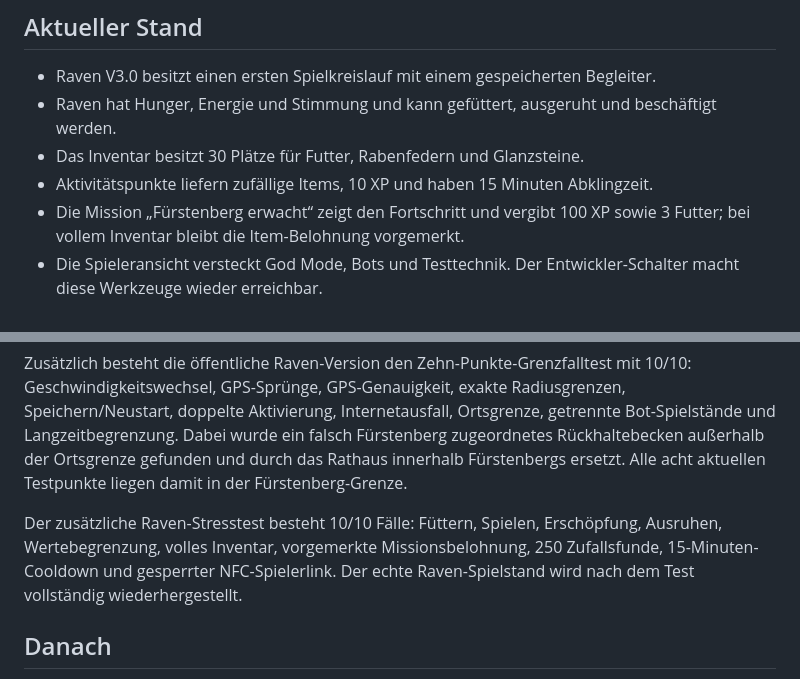
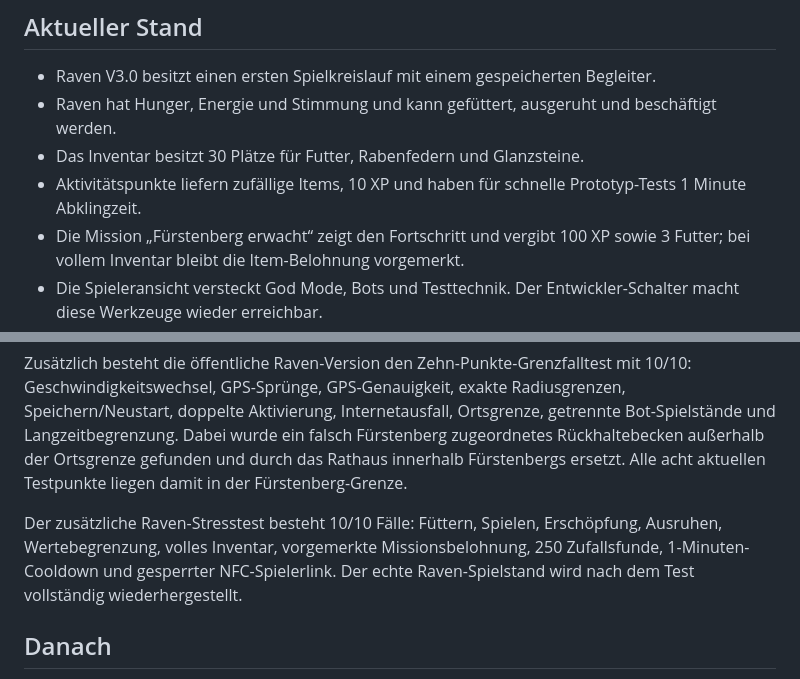
Before and after one commit to Giceed/raven-0001, a Markdown page: PROJECT-LOG.md, 2 parts joined by grey strips. Drawn GitHub-style.

Commit message:
Raven V3.0: Ein-Minuten-Cooldown dokumentieren

```diff
--- a/PROJECT-LOG.md
+++ b/PROJECT-LOG.md
@@ -5,7 +5,7 @@
 - Raven V3.0 besitzt einen ersten Spielkreislauf mit einem gespeicherten Begleiter.
 - Raven hat Hunger, Energie und Stimmung und kann gefüttert, ausgeruht und beschäftigt werden.
 - Das Inventar besitzt 30 Plätze für Futter, Rabenfedern und Glanzsteine.
-- Aktivitätspunkte liefern zufällige Items, 10 XP und haben 15 Minuten Abklingzeit.
+- Aktivitätspunkte liefern zufällige Items, 10 XP und haben für schnelle Prototyp-Tests 1 Minute Abklingzeit.
 - Die Mission „Fürstenberg erwacht“ zeigt den Fortschritt und vergibt 100 XP sowie 3 Futter; bei vollem Inventar bleibt die Item-Belohnung vorgemerkt.
 - Die Spieleransicht versteckt God Mode, Bots und Testtechnik. Der Entwickler-Schalter macht diese Werkzeuge wieder erreichbar.
 - Der URL-Zusatz `?view=player` sperrt die Spieleransicht vollständig und entfernt auch den Entwickler-Schalter; dieser Link ist für spätere NFC-Tester vorgesehen.
@@ -31,7 +31,7 @@ Bestätigter Lauf mit vier Bots: 4/4 abgeschlossen, 32 öffentliche Wegrouten, 0
 
 Zusätzlich besteht die öffentliche Raven-Version den Zehn-Punkte-Grenzfalltest mit 10/10: Geschwindigkeitswechsel, GPS-Sprünge, GPS-Genauigkeit, exakte Radiusgrenzen, Speichern/Neustart, doppelte Aktivierung, Internetausfall, Ortsgrenze, getrennte Bot-Spielstände und Langzeitbegrenzung. Dabei wurde ein falsch Fürstenberg zugeordnetes Rückhaltebecken außerhalb der Ortsgrenze gefunden und durch das Rathaus innerhalb Fürstenbergs ersetzt. Alle acht aktuellen Testpunkte liegen damit in der Fürstenberg-Grenze.
 
-Der zusätzliche Raven-Stresstest besteht 10/10 Fälle: Füttern, Spielen, Erschöpfung, Ausruhen, Wertebegrenzung, volles Inventar, vorgemerkte Missionsbelohnung, 250 Zufallsfunde, 15-Minuten-Cooldown und gesperrter NFC-Spielerlink. Der echte Raven-Spielstand wird nach dem Test vollständig wiederhergestellt.
+Der zusätzliche Raven-Stresstest besteht 10/10 Fälle: Füttern, Spielen, Erschöpfung, Ausruhen, Wertebegrenzung, volles Inventar, vorgemerkte Missionsbelohnung, 250 Zufallsfunde, 1-Minuten-Cooldown und gesperrter NFC-Spielerlink. Der echte Raven-Spielstand wird nach dem Test vollständig wiederhergestellt.
 
 ## Danach
 
```
